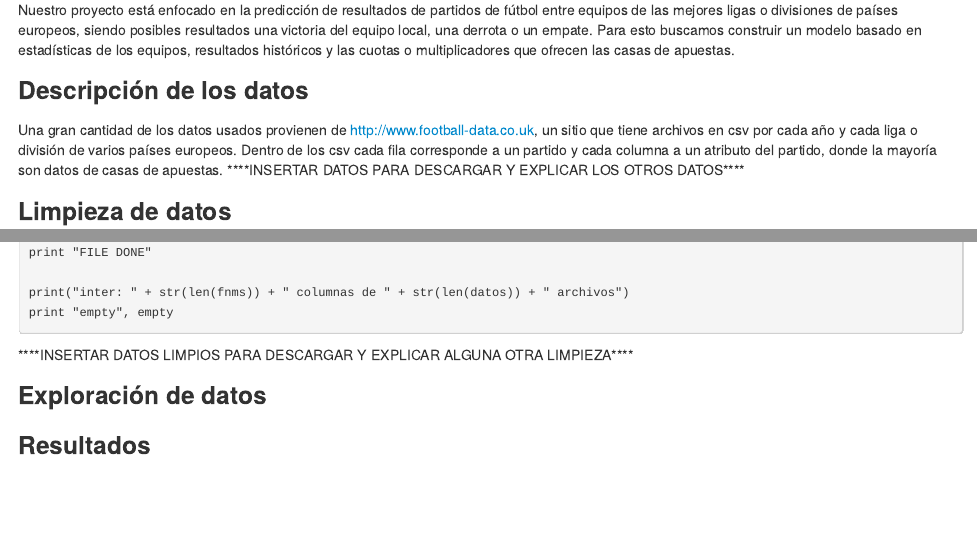
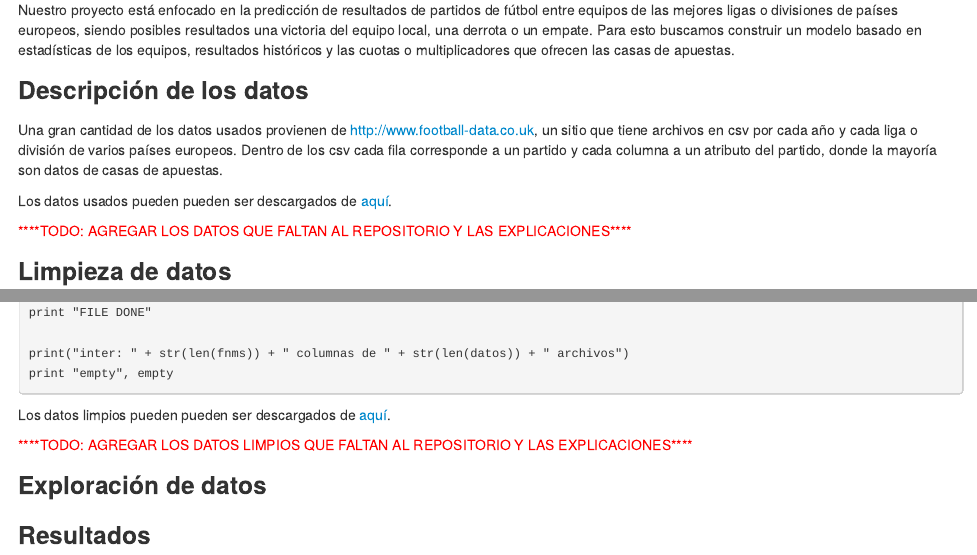
Before and after one commit to LucasCabello/DM, an R Markdown document (markdown.Rmd): the page in a window 1100 px wide, from 210 px down, and a second part further down, joined at a grey line. The pictures show the output file markdown.html that the author committed with the source, opened offline.

Commit message:
links a repositorio

````diff
--- a/markdown.Rmd
+++ b/markdown.Rmd
@@ -11,7 +11,11 @@ Se suele decir que el origen de los deportes yace en los juegos olímpicos origi
 Nuestro proyecto está enfocado en la predicción de resultados de partidos de fútbol entre equipos de las mejores ligas o divisiones de países europeos, siendo posibles resultados una victoria del equipo local, una derrota o un empate. Para esto buscamos construir un modelo basado en estadísticas de los equipos, resultados históricos y las cuotas o multiplicadores que ofrecen las casas de apuestas.
 
 ### Descripción de los datos
-Una gran cantidad de los datos usados provienen de http://www.football-data.co.uk, un sitio que tiene archivos en csv por cada año y cada liga o división de varios países europeos. Dentro de los csv cada fila corresponde a un partido y cada columna a un atributo del partido, donde la mayoría son datos de casas de apuestas. ****INSERTAR DATOS PARA DESCARGAR Y EXPLICAR LOS OTROS DATOS****
+Una gran cantidad de los datos usados provienen de http://www.football-data.co.uk, un sitio que tiene archivos en csv por cada año y cada liga o división de varios países europeos. Dentro de los csv cada fila corresponde a un partido y cada columna a un atributo del partido, donde la mayoría son datos de casas de apuestas.
+
+Los datos usados pueden pueden ser descargados de [aquí](https://github.com/LucasCabello/DM/tree/master/datos).
+
+<span style="color:red">****TODO: AGREGAR LOS DATOS QUE FALTAN AL REPOSITORIO Y LAS EXPLICACIONES****</span>
 
 ### Limpieza de datos
 Para realizar una buena exploración de datos fue necesario combinar de diferentes maneras los csvs disponibles en el sitio, y hacer una limpieza para eliminar las pocas filas con datos faltantes. Para todos las combinaciones se utilizó el siguiente script con pequeñas modificaciones:
@@ -68,7 +72,9 @@ print("inter: " + str(len(fnms)) + " columnas de " + str(len(datos)) + " archivo
 print "empty", empty
 ```
 
-****INSERTAR DATOS LIMPIOS PARA DESCARGAR Y EXPLICAR ALGUNA OTRA LIMPIEZA****
+Los datos limpios pueden pueden ser descargados de [aquí](https://github.com/LucasCabello/DM/tree/master/datos_limpios).
+
+<span style="color:red">****TODO: AGREGAR LOS DATOS LIMPIOS QUE FALTAN AL REPOSITORIO Y LAS EXPLICACIONES****</span>
 
 ### Exploración de datos
 ### Resultados
````
Also changed, not shown: markdown.html.
